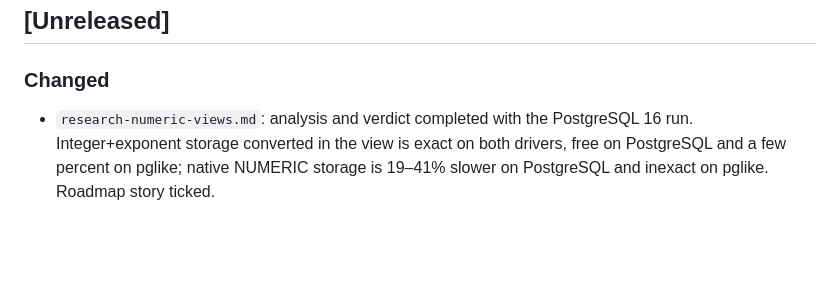
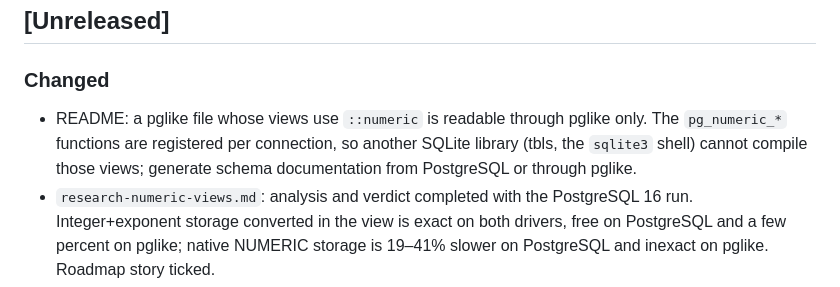
Before and after one commit to drummonds/go-postgres, a Markdown page: CHANGELOG.md, the part around the change. Rendered like a GitHub page; blank space fills up the shorter version.

```diff
--- a/CHANGELOG.md
+++ b/CHANGELOG.md
@@ -3,6 +3,10 @@
 ## [Unreleased]
 
 ### Changed
+- README: a pglike file whose views use `::numeric` is readable through
+  pglike only. The `pg_numeric_*` functions are registered per connection,
+  so another SQLite library (tbls, the `sqlite3` shell) cannot compile those
+  views; generate schema documentation from PostgreSQL or through pglike.
 - `research-numeric-views.md`: analysis and verdict completed with the
   PostgreSQL 16 run. Integer+exponent storage converted in the view is exact
   on both drivers, free on PostgreSQL and a few percent on pglike; native
```
Also changed, not shown: README.md (+9 -0 lines).
